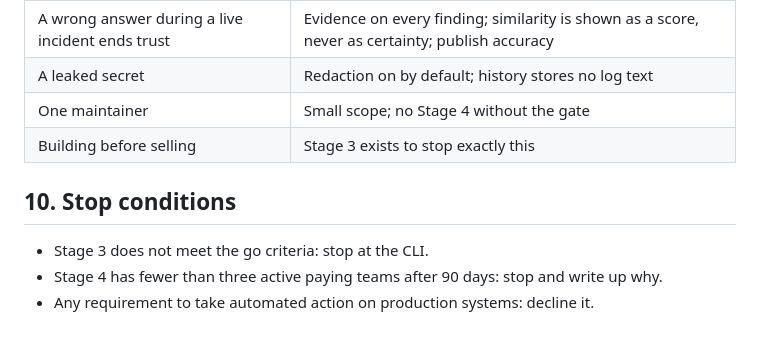
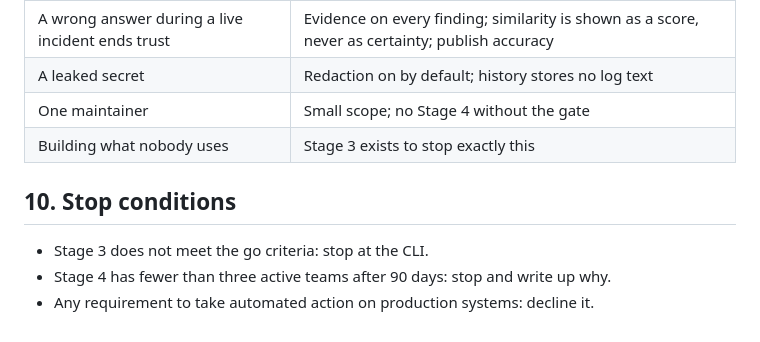
Before and after one commit to AutoShiftOps/incopilot, a Markdown page: docs/PRODUCT_PLAN.md, the part around one of its changes. Rendered like a GitHub page.

```diff
--- a/docs/PRODUCT_PLAN.md
+++ b/docs/PRODUCT_PLAN.md
@@ -114,10 +113,10 @@ flowchart LR
 | A wrong answer during a live incident ends trust | Evidence on every finding; similarity is shown as a score, never as certainty; publish accuracy |
 | A leaked secret | Redaction on by default; history stores no log text |
 | One maintainer | Small scope; no Stage 4 without the gate |
-| Building before selling | Stage 3 exists to stop exactly this |
+| Building what nobody uses | Stage 3 exists to stop exactly this |
 
 ## 10. Stop conditions
 
 - Stage 3 does not meet the go criteria: stop at the CLI.
-- Stage 4 has fewer than three active paying teams after 90 days: stop and write up why.
+- Stage 4 has fewer than three active teams after 90 days: stop and write up why.
 - Any requirement to take automated action on production systems: decline it.
```
Also changed, not shown: other parts of docs/PRODUCT_PLAN.md (+19 -20 lines), ROADMAP.md (+6 -4 lines).
